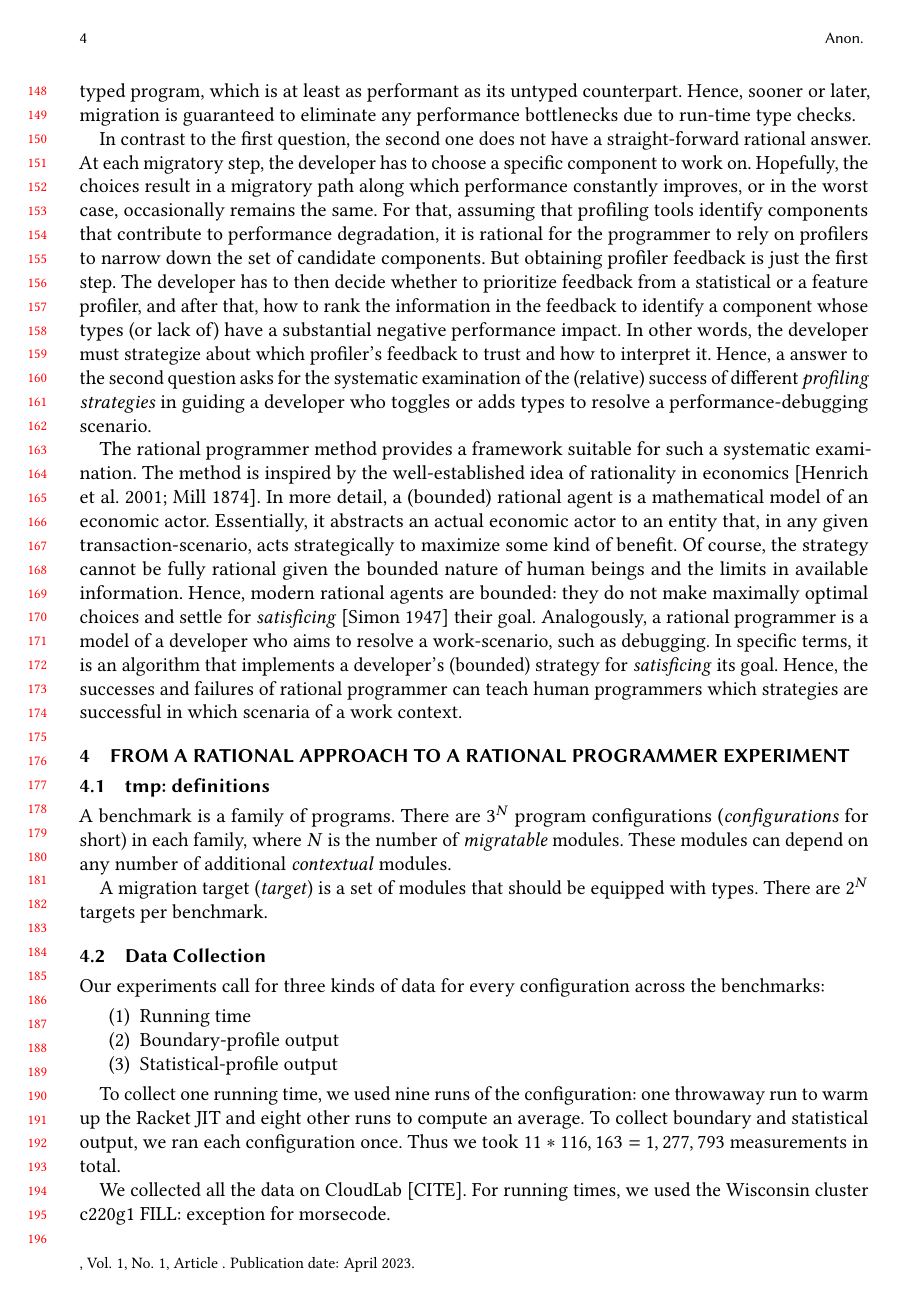
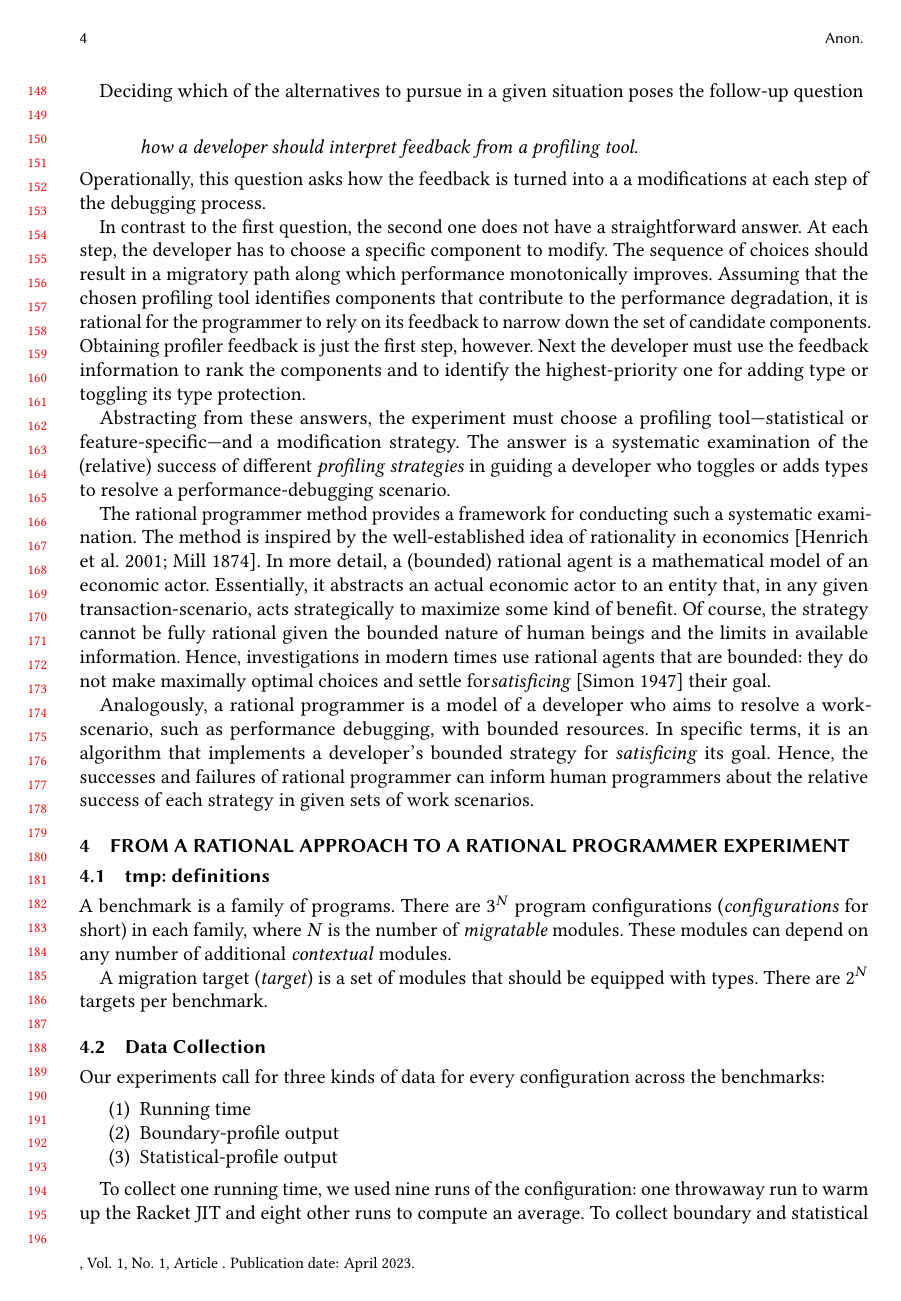
Before and after one commit to bennn/gfd-oopsla-2023, a LaTeX paper (oopsla-2023/paper.tex, which reads oopsla-2023/ideas.tex): page 4 of 14. Compiled offline with pdfLaTeX.

Commit message:
touch up and regorg 3

```diff
--- a/oopsla-2023/ideas.tex
+++ b/oopsla-2023/ideas.tex
@@ -17,6 +9,0 @@ Instead, the developer should double down on migration either (i) by adding
-types to untyped components, or (ii) by experimenting with toggling existing
-types from deep to shallow and vice versa.   After all, the ultimate
-destination of migration is the fully typed program, which is at least as
-performant as its untyped counterpart.  Hence, sooner or later,   migration
-is guaranteed to eliminate any performance bottlenecks due to run-time type
-checks.
@@ -24,36 +21,46 @@ checks.
+Deciding which of the alternatives to pursue in a given situation poses the
+follow-up question
+
+\begin{quote} \em
+
+\item how a developer should interpret feedback from a profiling tool.
+
+\end{quote}
+Operationally, this question asks how the feedback is turned into a a
+modifications at each step of the debugging process.
 
 In contrast to the first question, the second one does not have a
-straight-forward rational answer.  At each migratory step, the developer
-has to   choose a specific component to work on.  Hopefully,
-the choices result in a migratory path along which performance constantly
-improves, or in the worst case, occasionally remains the same. For that, assuming
-that profiling tools identify components that contribute to performance
-degradation, it is rational for the programmer to rely on profilers to
-narrow down the set of candidate components.  But obtaining profiler
-feedback is just the first step. The developer has to then decide whether
-to prioritize  feedback from a  statistical or a feature profiler, and after that,
-how to rank the information in the feedback to identify a component whose
-types (or lack of) have a substantial negative performance impact. In
-other words, the developer must strategize about which profiler's feedback
-to trust and  how to interpret it. Hence, a answer to the second
-question asks for the systematic examination of the (relative) success of
-different \emph{profiling strategies} in guiding a developer who toggles
-or adds types to resolve a  performance-debugging scenario.
+straightforward answer.  At each step, the developer has to choose a specific
+component to modify.  The sequence of choices should result in a migratory path
+along which performance monotonically improves. Assuming that the chosen
+profiling tool identifies components that contribute to the performance
+degradation, it is rational for the programmer to rely on its feedback to narrow
+down the set of candidate components.  Obtaining profiler feedback is just the
+first step, however. Next the developer must use the feedback information to
+rank the components and to identify the highest-priority one for adding type or
+toggling its type protection.
 
-The rational programmer method provides a framework suitable for such a
-systematic examination. The method is inspired by the well-established
-idea of rationality in economics~\cite{mill1874essays, henrich2001search}.
-In more detail, a (bounded) rational agent is a mathematical model of an
-economic actor. Essentially, it abstracts an actual economic actor to an
-entity that, in any given transaction-scenario, acts strategically to
-maximize some kind of benefit.  Of course, the strategy cannot be fully
-rational given the bounded nature of human beings and the limits in
-available information. Hence, modern rational agents are bounded: they do
-not make maximally optimal choices and settle for
-\emph{satisficing}~\cite{hs:satisfice} their goal. Analogously, a rational
-programmer is a model of a developer who aims to resolve a work-scenario,
-such as debugging. In specific terms, it is an algorithm that implements a
-developer's (bounded) strategy for \emph{satisficing} its goal.  Hence,
-the successes and failures of rational programmer can teach human
-programmers which strategies are successful in which scenaria of a work
-context.
+Abstracting from these answers, the experiment must choose a profiling
+tool---statistical or feature-specific---and a modification strategy. The answer
+is a systematic examination of the (relative) success of different
+\emph{profiling strategies} in guiding a developer who toggles or adds types to
+resolve a performance-debugging scenario.
+
+The rational programmer method provides a framework for conducting such a
+systematic examination. The method is inspired by the well-established idea of
+rationality in economics~\cite{mill1874essays, henrich2001search}.  In more
+detail, a (bounded) rational agent is a mathematical model of an economic
+actor. Essentially, it abstracts an actual economic actor to an entity that, in
+any given transaction-scenario, acts strategically to maximize some kind of
+benefit.  Of course, the strategy cannot be fully rational given the bounded
+nature of human beings and the limits in available information. Hence,
+investigations in modern times use rational agents that are bounded: they do not
+make maximally optimal choices and settle
+for\emph{satisficing}~\cite{hs:satisfice} their goal.
+
+Analogously, a rational programmer is a model of a developer who aims to resolve
+a work-scenario, such as performance debugging, with bounded resources. In
+specific terms, it is an algorithm that implements a developer's bounded
+strategy for \emph{satisficing} its goal.  Hence, the successes and failures of
+rational programmer can inform human programmers about the relative success of
+each strategy in given sets of work scenarios.
```
Also changed, not shown: oopsla-2023/ideas.tex (29 more changed lines).
